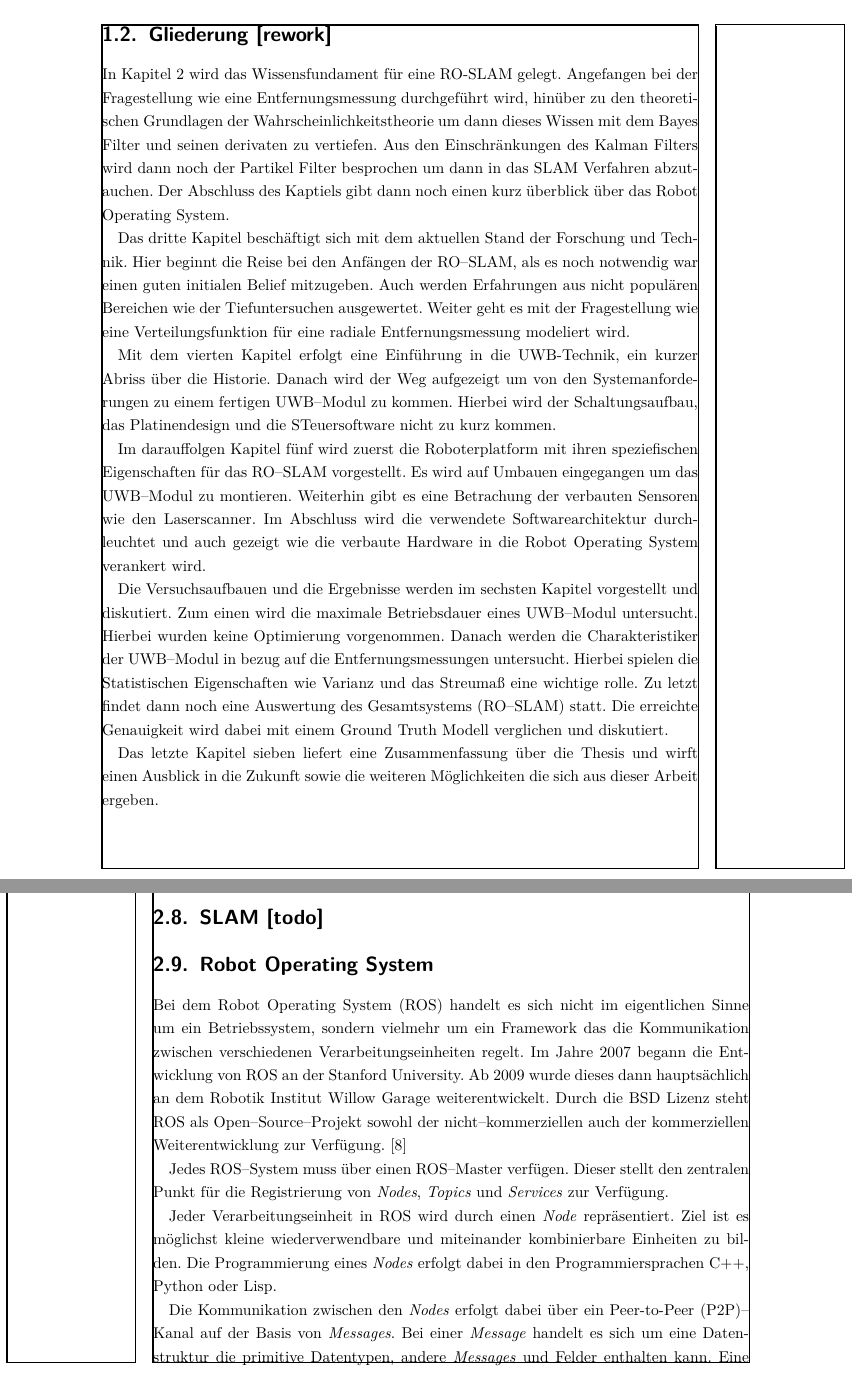
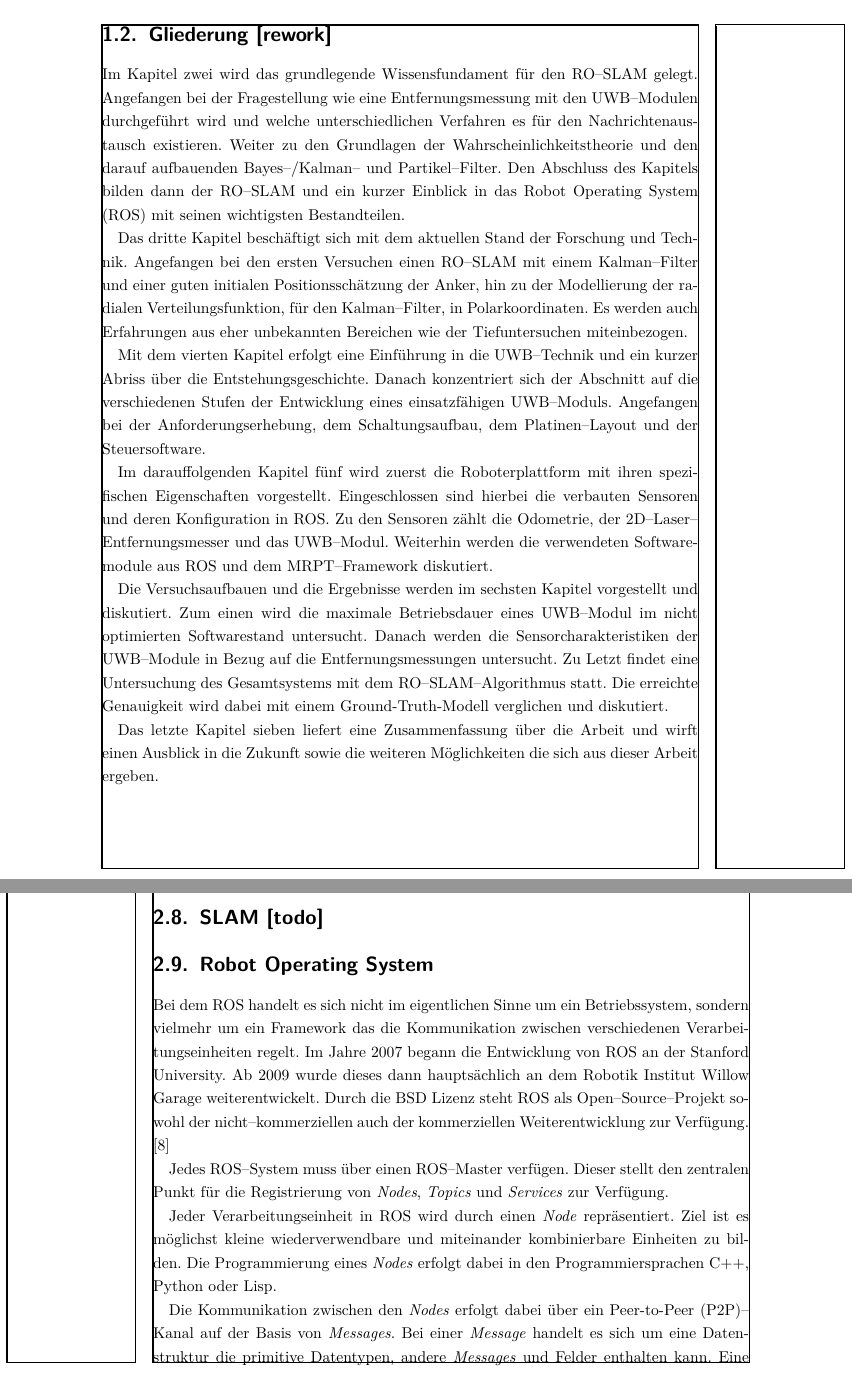
Before and after one commit to albertkasdorf/bachelor-thesis, a LaTeX thesis (bachelorarbeit.tex, which reads 1_einfuehrung.tex): two parts of pages 21 and 28 of 64, joined at a grey line, cut so that both start at the same text. Compiled offline with pdfLaTeX.

Commit message:
Abschnitt Gliederung überarbeitet.

```diff
--- a/1_einfuehrung.tex
+++ b/1_einfuehrung.tex
@@ -167,14 +167,14 @@ Im Nachgang wird dann der \Gls{roslam}--Algorithmus aus dem \Gls{mrpt}--Framewor
 \end{comment}
 \section{Gliederung [rework]}
 
-In Kapitel 2 wird das Wissensfundament für eine RO-SLAM gelegt. Angefangen bei der Fragestellung wie eine Entfernungsmessung durchgeführt wird, hinüber zu den theoretischen Grundlagen der Wahrscheinlichkeitstheorie um dann dieses Wissen mit dem Bayes Filter und seinen derivaten zu vertiefen. Aus den Einschränkungen des Kalman Filters wird dann noch der Partikel Filter besprochen um dann in das SLAM Verfahren abzutauchen. Der Abschluss des Kaptiels gibt dann noch einen kurz überblick über das Robot Operating System.
+Im Kapitel zwei wird das grundlegende Wissensfundament für den \Gls{roslam} gelegt. Angefangen bei der Fragestellung wie eine Entfernungsmessung mit den \Glsuseri{uwbm} durchgeführt wird und welche unterschiedlichen Verfahren es für den Nachrichtenaustausch existieren. Weiter zu den Grundlagen der Wahrscheinlichkeitstheorie und den darauf aufbauenden Bayes--/Kalman-- und Partikel--Filter. Den Abschluss des Kapitels bilden dann der \Gls{roslam} und ein kurzer Einblick in das \Gls{ros} mit seinen wichtigsten Bestandteilen.
 
-Das dritte Kapitel beschäftigt sich mit dem aktuellen Stand der Forschung und Technik. Hier beginnt die Reise bei den Anfängen der RO--SLAM, als es noch notwendig war einen guten initialen Belief mitzugeben. Auch werden Erfahrungen aus nicht populären Bereichen wie der Tiefuntersuchen ausgewertet. Weiter geht es  mit der Fragestellung wie eine Verteilungsfunktion für eine radiale Entfernungsmessung modeliert wird.
+Das dritte Kapitel beschäftigt sich mit dem aktuellen Stand der Forschung und Technik. Angefangen bei den ersten Versuchen einen \Gls{roslam} mit einem Kalman--Filter und einer guten initialen Positionsschätzung der \Gls{anchor}, hin zu der Modellierung der radialen Verteilungsfunktion, für den Kalman--Filter, in Polarkoordinaten. Es werden auch Erfahrungen aus eher unbekannten Bereichen wie der Tiefuntersuchen miteinbezogen.
 
-Mit dem vierten Kapitel erfolgt eine Einführung in die UWB-Technik, ein kurzer Abriss über die Historie. Danach wird der Weg aufgezeigt um von den Systemanforderungen zu einem fertigen UWB--Modul zu kommen. Hierbei wird der Schaltungsaufbau, das Platinendesign und die STeuersoftware nicht zu kurz kommen.
+Mit dem vierten Kapitel erfolgt eine Einführung in die \Gls{uwb}--Technik und ein kurzer Abriss über die Entstehungsgeschichte. Danach konzentriert sich der Abschnitt auf die verschiedenen Stufen der Entwicklung eines einsatzfähigen \Gls{uwbm}s. Angefangen bei der Anforderungserhebung, dem Schaltungsaufbau, dem Platinen--Layout und der Steuersoftware.
 
-Im darauffolgen Kapitel fünf wird zuerst die Roboterplatform mit ihren speziefischen Eigenschaften für das RO--SLAM vorgestellt. Es wird auf Umbauen eingegangen um das UWB--Modul zu montieren. Weiterhin gibt es eine Betrachung der verbauten Sensoren wie den Laserscanner. Im Abschluss wird die verwendete Softwarearchitektur durchleuchtet und auch gezeigt wie die verbaute Hardware in die Robot Operating System verankert wird.
+Im darauffolgenden Kapitel fünf wird zuerst die Roboterplattform mit ihren spezifischen Eigenschaften vorgestellt. Eingeschlossen sind hierbei die verbauten Sensoren und deren Konfiguration in \Gls{ros}. Zu den Sensoren zählt die Odometrie, der 2D--Laser--Entfernungsmesser und das \Gls{uwbm}. Weiterhin werden die verwendeten Softwaremodule aus \Gls{ros} und dem \Gls{mrpt}--Framework diskutiert.
 
-Die Versuchsaufbauen und die Ergebnisse werden im sechsten Kapitel vorgestellt und diskutiert. Zum einen wird die maximale Betriebsdauer eines UWB--Modul untersucht. Hierbei wurden keine Optimierung vorgenommen. Danach werden die Charakteristiker der UWB--Modul in bezug auf die Entfernungsmessungen untersucht. Hierbei spielen die Statistischen Eigenschaften wie Varianz und das Streumaß eine wichtige rolle. Zu letzt findet dann noch eine Auswertung des Gesamtsystems (RO--SLAM) statt. Die erreichte Genauigkeit wird dabei mit einem Ground Truth Modell verglichen und diskutiert.
+Die Versuchsaufbauen und die Ergebnisse werden im sechsten Kapitel vorgestellt und diskutiert. Zum einen wird die maximale Betriebsdauer eines \Gls{uwbm} im nicht optimierten Softwarestand untersucht. Danach werden die Sensorcharakteristiken der \Glspl{uwbm} in Bezug auf die Entfernungsmessungen untersucht. Zu Letzt findet eine Untersuchung des Gesamtsystems mit dem \Gls{roslam}--Algorithmus statt. Die erreichte Genauigkeit wird dabei mit einem Ground-Truth-Modell verglichen und diskutiert.
 
-Das letzte Kapitel sieben liefert eine Zusammenfassung über die Thesis und wirft einen Ausblick in die Zukunft sowie die weiteren Möglichkeiten die sich aus dieser Arbeit ergeben.
+Das letzte Kapitel sieben liefert eine Zusammenfassung über die Arbeit und wirft einen Ausblick in die Zukunft sowie die weiteren Möglichkeiten die sich aus dieser Arbeit ergeben.
```
